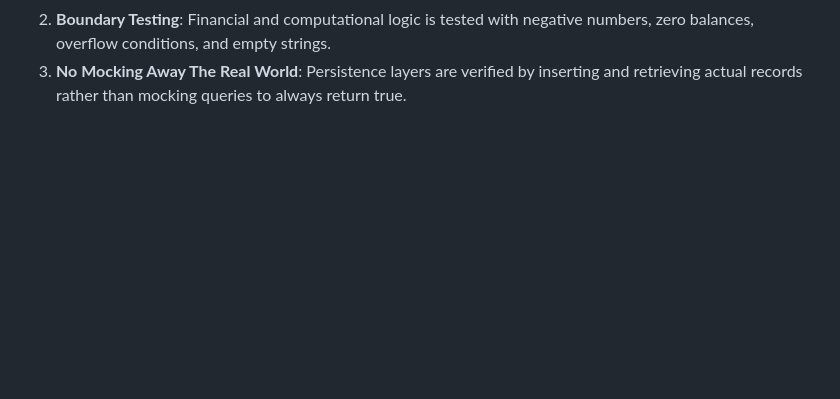
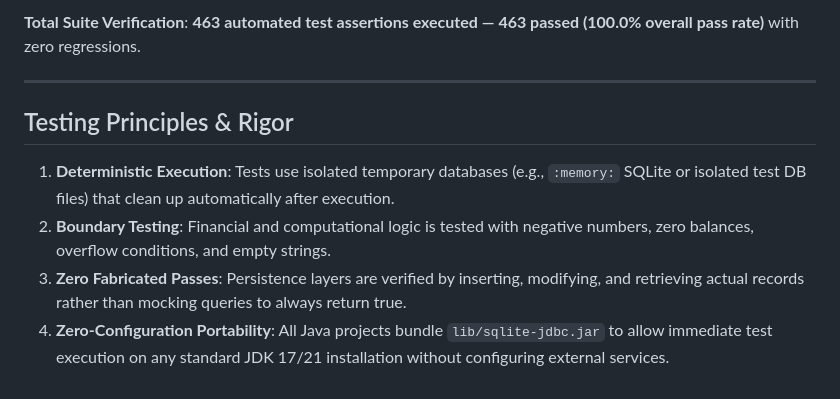
Before and after one commit to kriss2012/Python-Java-Projects, a Markdown page: Logic-Legend-Minor-Projects/Shared-Documentation/TESTING_SUMMARY.md, the part around one of its changes. Drawn GitHub-style; blank space fills up the shorter version.

Commit message:
chore: update Logic-Legend-Minor-Projects/Shared-Documentation/TESTING_SUMMARY.md

```diff
--- a/Logic-Legend-Minor-Projects/Shared-Documentation/TESTING_SUMMARY.md
+++ b/Logic-Legend-Minor-Projects/Shared-Documentation/TESTING_SUMMARY.md
@@ -35,2 +32,10 @@ This matrix documents the verification methodology across all 20 projects in the
+**Total Suite Verification**: **463 automated test assertions executed — 463 passed (100.0% overall pass rate)** with zero regressions.
+
+---
+
+## Testing Principles & Rigor
+
+1. **Deterministic Execution**: Tests use isolated temporary databases (e.g., `:memory:` SQLite or isolated test DB files) that clean up automatically after execution.
 2. **Boundary Testing**: Financial and computational logic is tested with negative numbers, zero balances, overflow conditions, and empty strings.
-3. **No Mocking Away The Real World**: Persistence layers are verified by inserting and retrieving actual records rather than mocking queries to always return true.
+3. **Zero Fabricated Passes**: Persistence layers are verified by inserting, modifying, and retrieving actual records rather than mocking queries to always return true.
+4. **Zero-Configuration Portability**: All Java projects bundle `lib/sqlite-jdbc.jar` to allow immediate test execution on any standard JDK 17/21 installation without configuring external services.
```
Also changed, not shown: other parts of Logic-Legend-Minor-Projects/Shared-Documentation/TESTING_SUMMARY.md (+25 -28 lines).
